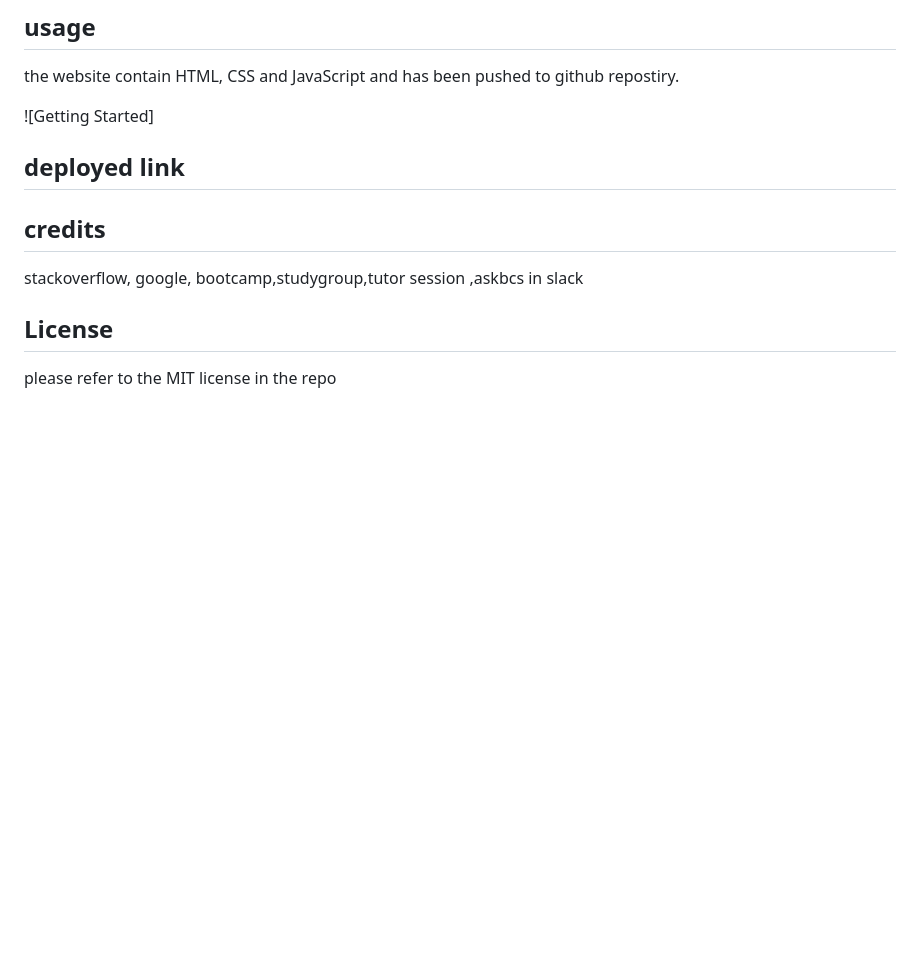
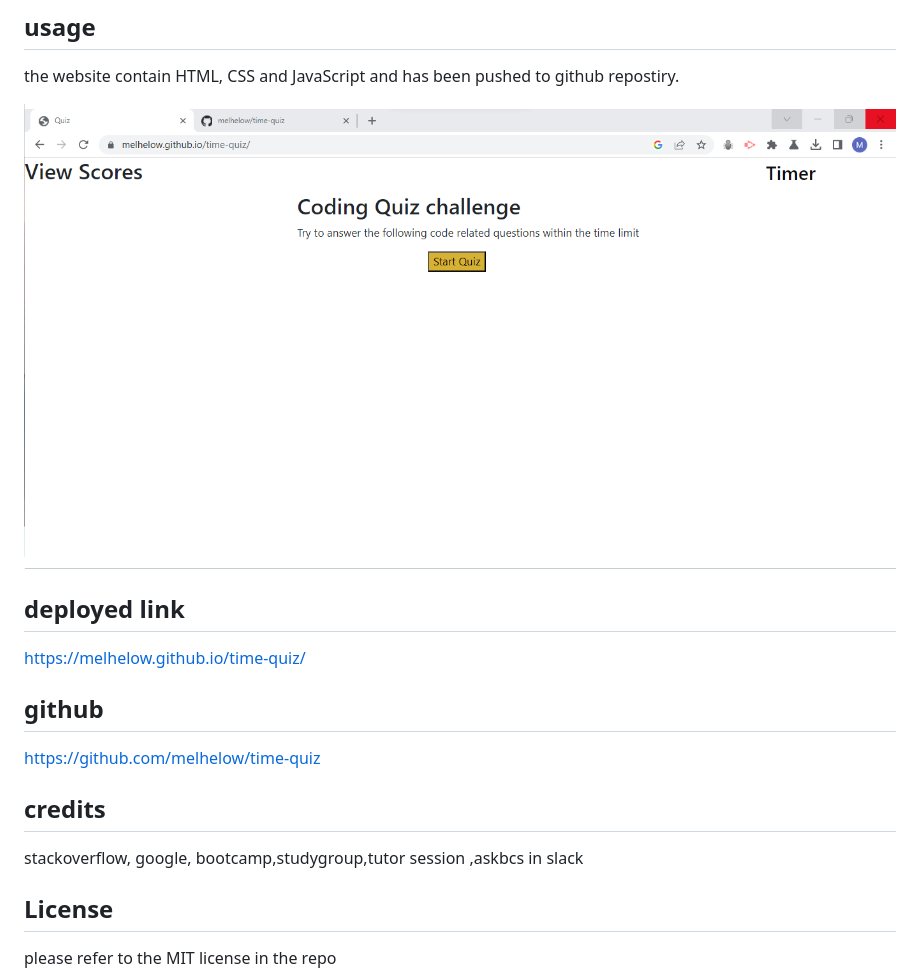
Before and after one commit to melhelow/time-quiz, a Markdown page: README.md, the part around the change. Rendered like a GitHub page; pictures changed too: assets/Screenshot 2023-02-21 223647.png (added); blank space fills up the shorter version.

```diff
--- a/README.md
+++ b/README.md
@@ -17,10 +17,13 @@ in this 4th assignment  i started my own code
 ## usage
 the website contain HTML, CSS and JavaScript and has been pushed to github repostiry.
 
-![Getting Started]
+![Getting Started](./assets/Screenshot%202023-02-21%20223647.png)
 
 ## deployed link
+https://melhelow.github.io/time-quiz/
 
+## github
+https://github.com/melhelow/time-quiz
 
 
 ## credits
```
